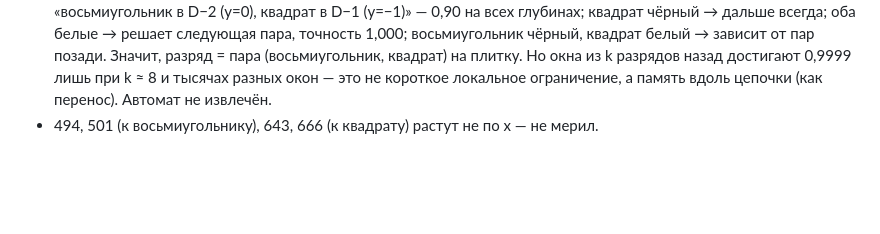
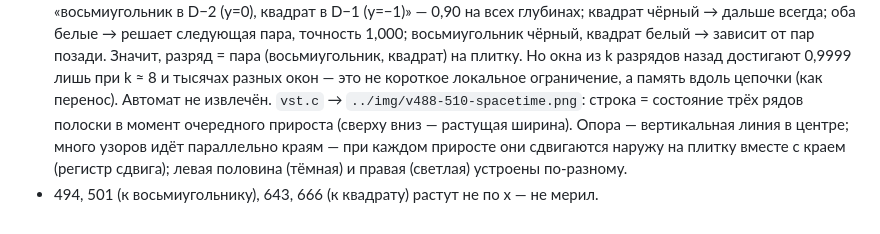
Before and after one commit to Ranatar/diarai, a Markdown page: turmites/v488/README.md, the part around the change. Rendered like a GitHub page; blank space fills up the shorter version.

```diff
--- a/turmites/v488/README.md
+++ b/turmites/v488/README.md
@@ -82,4 +82,7 @@
   зависит от пар позади. Значит, разряд = пара (восьмиугольник, квадрат) на плитку. Но окна из k разрядов назад
   достигают 0,9999 лишь при k ≈ 8 и тысячах разных окон — это не короткое локальное ограничение, а память вдоль
   цепочки (как перенос). Автомат не извлечён.
+  `vst.c` → `../img/v488-510-spacetime.png`: строка = состояние трёх рядов полоски в момент очередного прироста (сверху вниз —
+  растущая ширина). Опора — вертикальная линия в центре; много узоров идёт параллельно краям — при каждом приросте они
+  сдвигаются наружу на плитку вместе с краем (регистр сдвига); левая половина (тёмная) и правая (светлая) устроены по-разному.
 - 494, 501 (к восьмиугольнику), 643, 666 (к квадрату) растут не по x — не мерил.
```
Also changed, not shown: turmites/img/v488-510-spacetime.png (added), 1 other file.
